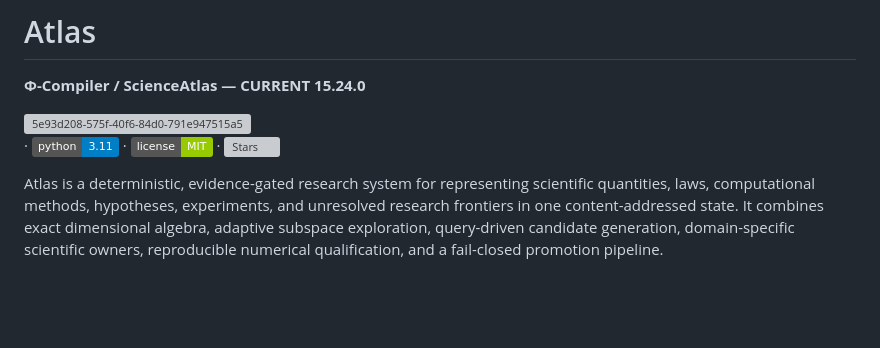
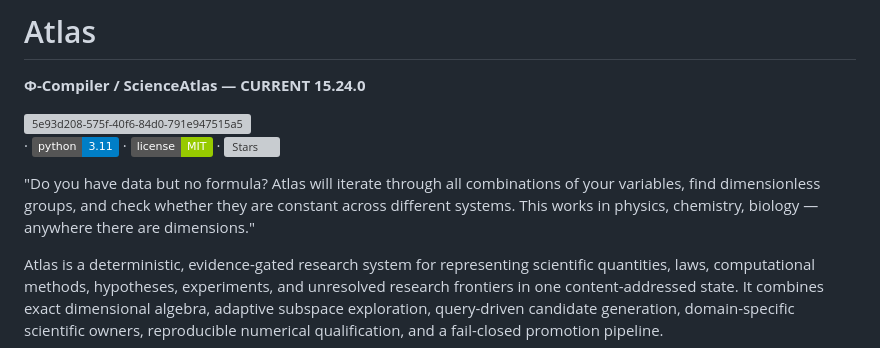
Before and after one commit to miroaleksej/Atlas, a Markdown page: README.md, the part around the change. Drawn GitHub-style; badges without logos; blank space fills up the shorter version; grey boxes are pictures that could not be loaded.

```diff
--- a/README.md
+++ b/README.md
@@ -8,6 +8,8 @@
  · ![Python](https://img.shields.io/badge/python-3.11-blue)
  · ![License](https://img.shields.io/badge/license-MIT-green)
  · ![Stars](https://img.shields.io/github/stars/miroaleksej/Atlas)
+
+ "Do you have data but no formula? Atlas will iterate through all combinations of your variables, find dimensionless groups, and check whether they are constant across different systems. This works in physics, chemistry, biology — anywhere there are dimensions."
 
 Atlas is a deterministic, evidence-gated research system for representing scientific quantities, laws, computational methods, hypotheses, experiments, and unresolved research frontiers in one content-addressed state. It combines exact dimensional algebra, adaptive subspace exploration, query-driven candidate generation, domain-specific scientific owners, reproducible numerical qualification, and a fail-closed promotion pipeline.
 
```
